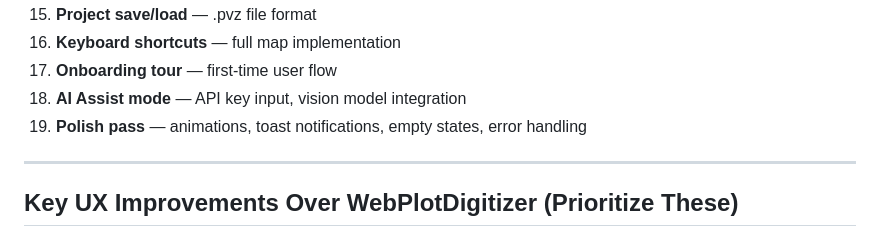
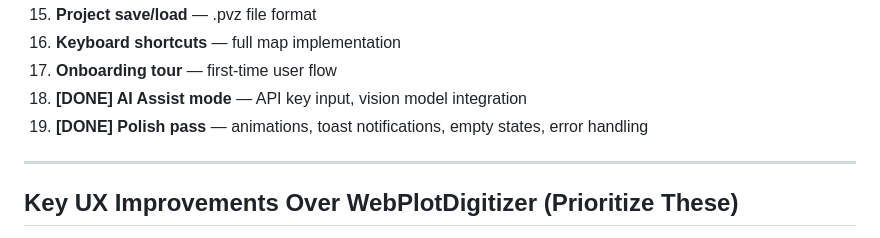
Before and after one commit to Nisarg2543/PlotVision, a Markdown page: plotvision_prompt.md, the part around the change. Rendered like a GitHub page.

Commit message:
docs: update documentation to reflect completed AI features

```diff
--- a/plotvision_prompt.md
+++ b/plotvision_prompt.md
@@ -367,8 +367,8 @@ Steps:
 15. **Project save/load** — .pvz file format
 16. **Keyboard shortcuts** — full map implementation
 17. **Onboarding tour** — first-time user flow
-18. **AI Assist mode** — API key input, vision model integration
-19. **Polish pass** — animations, toast notifications, empty states, error handling
+18. **[DONE] AI Assist mode** — API key input, vision model integration
+19. **[DONE] Polish pass** — animations, toast notifications, empty states, error handling
 
 ---
 
```
Also changed, not shown: CLAUDE.md (+1 -0 lines).
